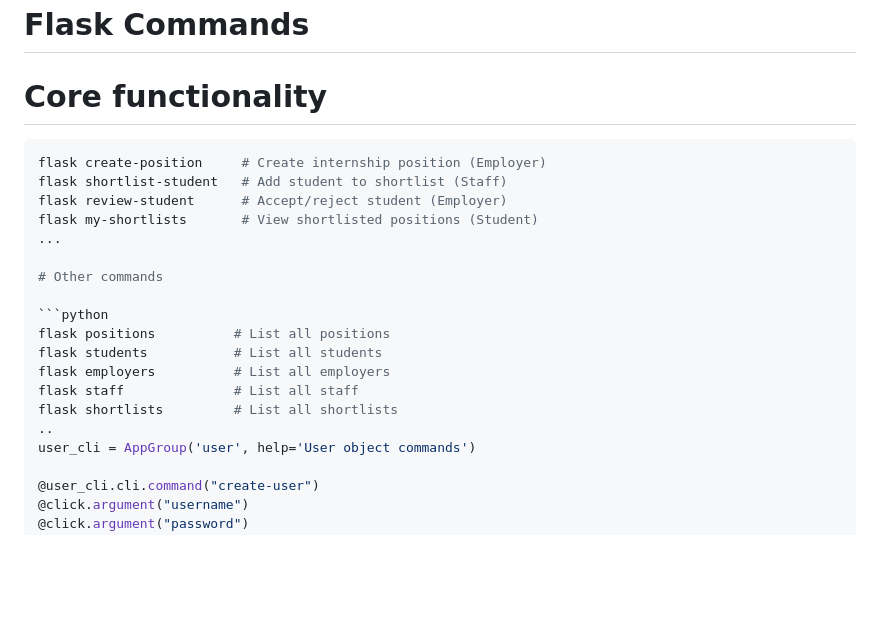
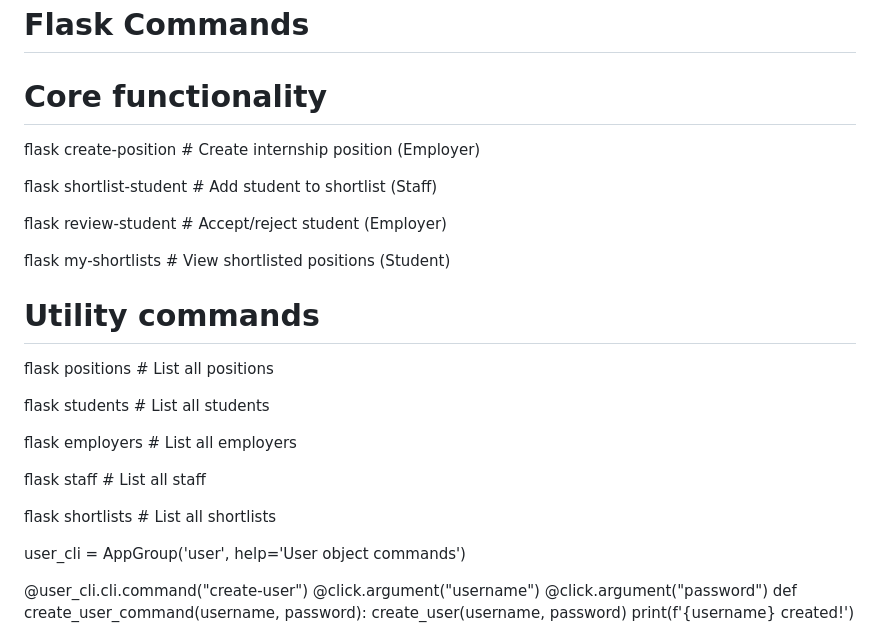
Before and after one commit to Git-It-Done1/COMP3613_A2, a Markdown page: readme.md, the part around the change. GitHub-like rendering; blank space fills up the shorter version.

````diff
--- a/readme.md
+++ b/readme.md
@@ -56,22 +56,26 @@ in configuration information via environment tab of your render project's dashbo
 # Flask Commands
 
 # Core functionality
-```python
 flask create-position     # Create internship position (Employer)
+
 flask shortlist-student   # Add student to shortlist (Staff)
+
 flask review-student      # Accept/reject student (Employer)
+
 flask my-shortlists       # View shortlisted positions (Student)
-...
 
-# Other commands
+# Utility commands
+flask positions          # List all positions
 
-```python
-flask positions          # List all positions
 flask students           # List all students
+
 flask employers          # List all employers
+
 flask staff              # List all staff
+
 flask shortlists         # List all shortlists
-..
+
+
 user_cli = AppGroup('user', help='User object commands')
 
 @user_cli.cli.command("create-user")
````
